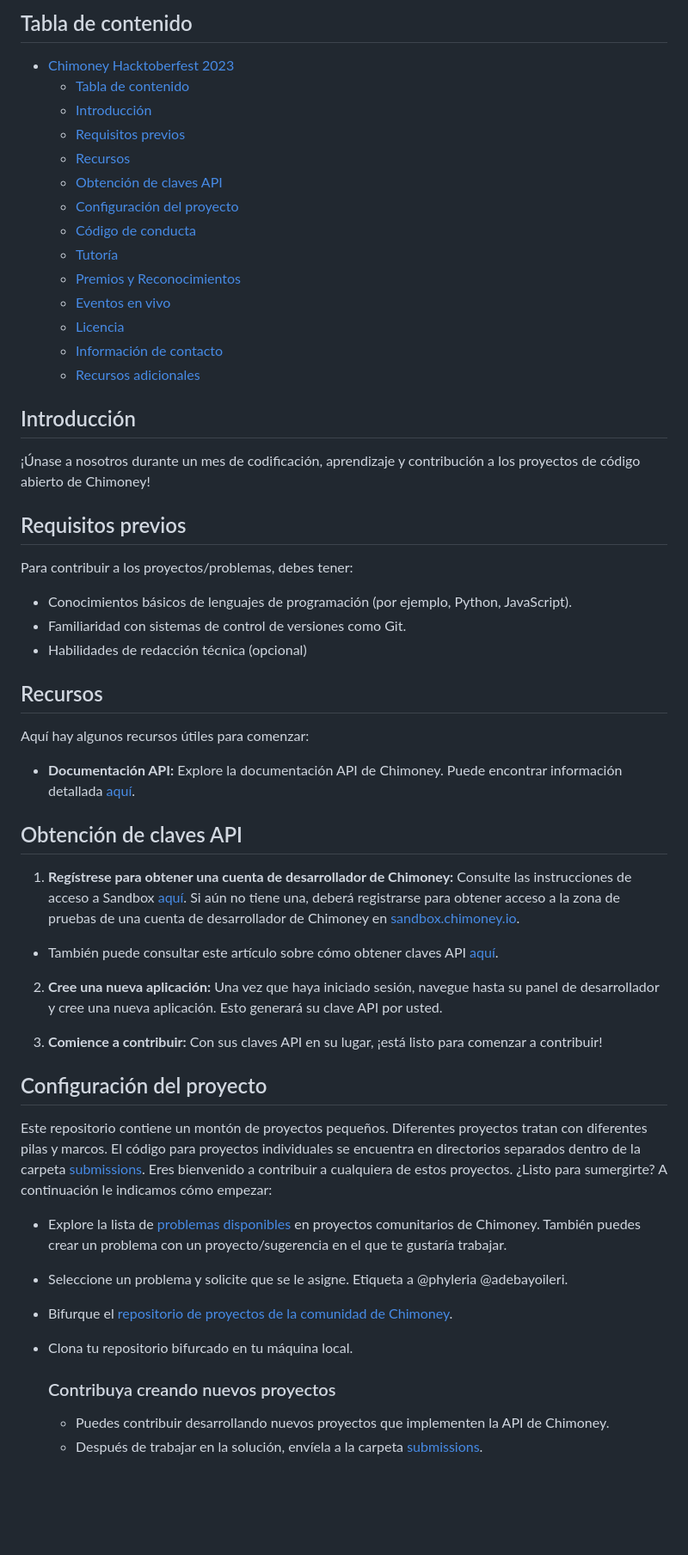
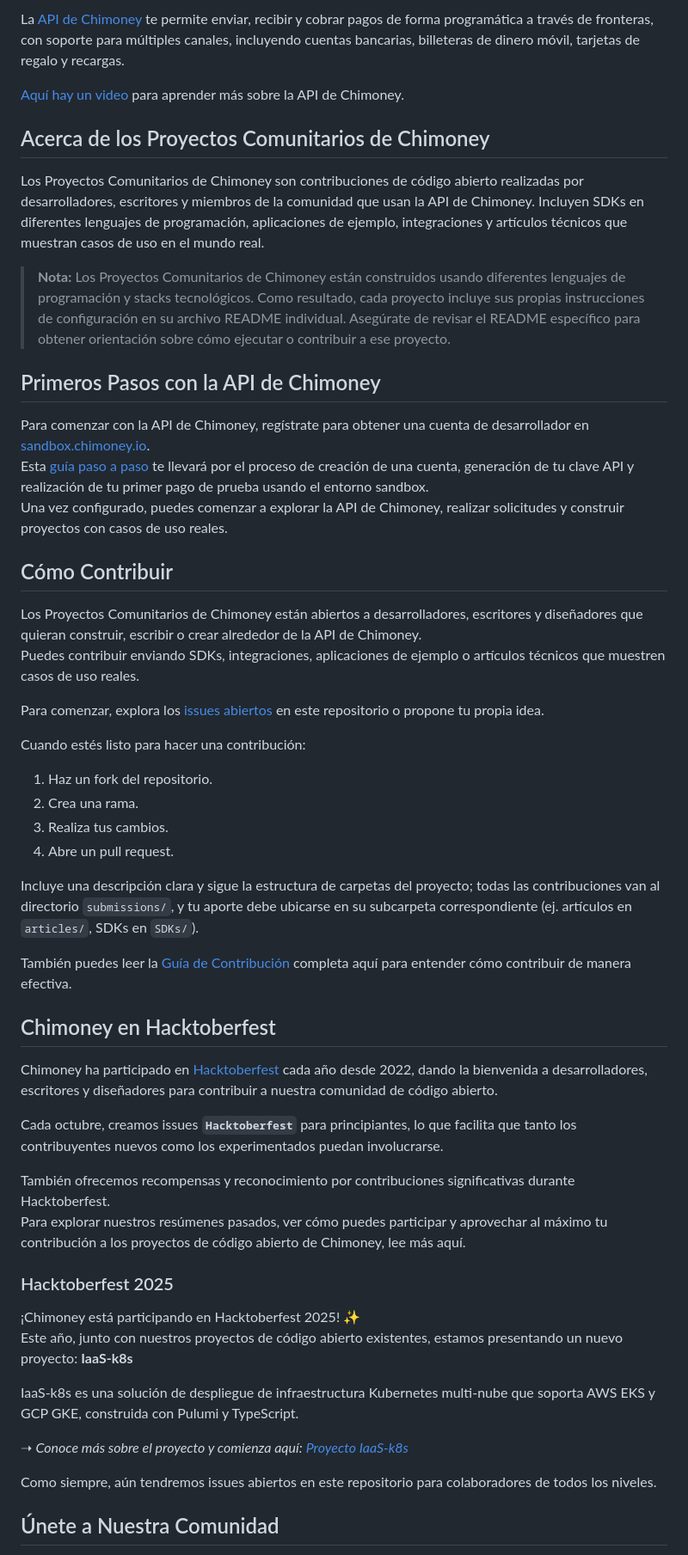
Before and after one commit to Chimoney/chimoney-community-projects, a Markdown page: README-ES.md, the part around the change printed below. Shown: that part at 86% size. Drawn GitHub-style; blank space fills up the shorter version.

Commit message:
docs: add Spanish translation for README

```diff
--- a/README-ES.md
+++ b/README-ES.md
@@ -34,62 +39,55 @@
 
-## Tabla de contenido
+La [API de Chimoney](https://chimoney.readme.io/reference/introduction) te permite enviar, recibir y cobrar pagos de forma programática a través de fronteras, con soporte para múltiples canales, incluyendo cuentas bancarias, billeteras de dinero móvil, tarjetas de regalo y recargas.
 
-- [Chimoney Hacktoberfest 2023](#chimoney-hacktoberfest-2023)
-  - [Tabla de contenido](#tabla-de-contenido)
-  - [Introducción](#introducción)
-  - [Requisitos previos](#requisitos-previos)
-  - [Recursos](#recursos)
-  - [Obtención de claves API](#obtener-claves-api)
-  - [Configuración del proyecto](#project-setup)
-  - [Código de conducta](#código-de-conducta)
-  - [Tutoría](#mentoría)
-  - [Premios y Reconocimientos](#premios-y-reconocimientos)
-  - [Eventos en vivo](#eventos-en-vivo)
-  - [Licencia](#licencia)
-  - [Información de contacto](#información-de-contacto)
-  - [Recursos adicionales](#recursos-adicionales)
+[Aquí hay un video](https://www.youtube.com/watch?v=VItvZbPH9cU&t=4s) para aprender más sobre la API de Chimoney.
 
-## Introducción
+## Acerca de los Proyectos Comunitarios de Chimoney
 
-¡Únase a nosotros durante un mes de codificación, aprendizaje y contribución a los proyectos de código abierto de Chimoney!
+Los Proyectos Comunitarios de Chimoney son contribuciones de código abierto realizadas por desarrolladores, escritores y miembros de la comunidad que usan la API de Chimoney. Incluyen SDKs en diferentes lenguajes de programación, aplicaciones de ejemplo, integraciones y artículos técnicos que muestran casos de uso en el mundo real.
 
-## Requisitos previos
+> **Nota:** Los Proyectos Comunitarios de Chimoney están construidos usando diferentes lenguajes de programación y stacks tecnológicos. Como resultado, cada proyecto incluye sus propias instrucciones de configuración en su archivo README individual. Asegúrate de revisar el README específico para obtener orientación sobre cómo ejecutar o contribuir a ese proyecto.
 
-Para contribuir a los proyectos/problemas, debes tener:
+## Primeros Pasos con la API de Chimoney
 
-- Conocimientos básicos de lenguajes de programación (por ejemplo, Python, JavaScript).
-- Familiaridad con sistemas de control de versiones como Git.
-- Habilidades de redacción técnica (opcional)
+Para comenzar con la API de Chimoney, regístrate para obtener una cuenta de desarrollador en [sandbox.chimoney.io](https://sandbox.chimoney.io).
+Esta [guía paso a paso](https://www.loom.com/share/436303eb69c44f0d9757ea0c655bed89?sid=b6a0f661-721c-4731-9873-ae6f2d25780) te llevará por el proceso de creación de una cuenta, generación de tu clave API y realización de tu primer pago de prueba usando el entorno sandbox.
+Una vez configurado, puedes comenzar a explorar la API de Chimoney, realizar solicitudes y construir proyectos con casos de uso reales.
 
+## Cómo Contribuir
 
-## Recursos
+Los Proyectos Comunitarios de Chimoney están abiertos a desarrolladores, escritores y diseñadores que quieran construir, escribir o crear alrededor de la API de Chimoney.
+Puedes contribuir enviando SDKs, integraciones, aplicaciones de ejemplo o artículos técnicos que muestren casos de uso reales.
 
-Aquí hay algunos recursos útiles para comenzar:
+Para comenzar, explora los [issues abiertos](https://github.com/Chimoney/chimoney-community-projects/issues) en este repositorio o propone tu propia idea.
 
-- **Documentación API:** Explore la documentación API de Chimoney. Puede encontrar información detallada [aquí](https://chimoney.readme.io/reference/introduction).
+Cuando estés listo para hacer una contribución:
+1. Haz un fork del repositorio.
+2. Crea una rama.
+3. Realiza tus cambios.
+4. Abre un pull request.
 
+Incluye una descripción clara y sigue la estructura de carpetas del proyecto; todas las contribuciones van al directorio `submissions/`, y tu aporte debe ubicarse en su subcarpeta correspondiente (ej. artículos en `articles/`, SDKs en `SDKs/`).
 
-## Obtención de claves API
+También puedes leer la [Guía de Contribución](/CONTRIBUTING.md) completa aquí para entender cómo contribuir de manera efectiva.
 
-1. **Regístrese para obtener una cuenta de desarrollador de Chimoney:** Consulte las instrucciones de acceso a Sandbox [aquí](https://sandbox.chimoney.io/developers). Si aún no tiene una, deberá registrarse para obtener acceso a la zona de pruebas de una cuenta de desarrollador de Chimoney en [sandbox.chimoney.io](https://chimoney.readme.io/reference/sandbox-environment).
+## Chimoney en Hacktoberfest
 
-- También puede consultar este artículo sobre cómo obtener claves API [aquí](https://community-chimoney.hashnode.dev/getting-started-with-chimoneys-api-chiconnect).
+Chimoney ha participado en [Hacktoberfest](https://hacktoberfest.com/) cada año desde 2022, dando la bienvenida a desarrolladores, escritores y diseñadores para contribuir a nuestra comunidad de código abierto.
 
-2. **Cree una nueva aplicación:** Una vez que haya iniciado sesión, navegue hasta su panel de desarrollador y cree una nueva aplicación. Esto generará su clave API por usted.
+Cada octubre, creamos issues **`Hacktoberfest`** para principiantes, lo que facilita que tanto los contribuyentes nuevos como los experimentados puedan involucrarse.
 
-5. **Comience a contribuir:** Con sus claves API en su lugar, ¡está listo para comenzar a contribuir!
+También ofrecemos recompensas y reconocimiento por contribuciones significativas durante Hacktoberfest.
+Para explorar nuestros resúmenes pasados, ver cómo puedes participar y aprovechar al máximo tu contribución a los proyectos de código abierto de Chimoney, lee más aquí.
 
+### Hacktoberfest 2025
+¡Chimoney está participando en Hacktoberfest 2025! ✨
+Este año, junto con nuestros proyectos de código abierto existentes, estamos presentando un nuevo proyecto: **IaaS-k8s**
 
-## Configuración del proyecto
+IaaS-k8s es una solución de despliegue de infraestructura Kubernetes multi-nube que soporta AWS EKS y GCP GKE, construida con Pulumi y TypeScript.
 
-Este repositorio contiene un montón de proyectos pequeños. Diferentes proyectos tratan con diferentes pilas y marcos. El código para proyectos individuales se encuentra en directorios separados dentro de la carpeta [submissions](https://github.com/Chimoney/chimoney-community-projects/tree/main/submissions). Eres bienvenido a contribuir a cualquiera de estos proyectos. ¿Listo para sumergirte? A continuación le indicamos cómo empezar:
+➝ _Conoce más sobre el proyecto y comienza aquí:_ [_Proyecto IaaS-k8s_](https://github.com/Chimoney/Iaas)
 
-- Explore la lista de [problemas disponibles](https://github.com/Chimoney/chimoney-community-projects/issues) en proyectos comunitarios de Chimoney. También puedes crear un problema con un proyecto/sugerencia en el que te gustaría trabajar.
-- Seleccione un problema y solicite que se le asigne. Etiqueta a @phyleria @adebayoileri.
-- Bifurque el [repositorio de proyectos de la comunidad de Chimoney](https://github.com/Chimoney/chimoney-community-projects.git).
-- Clona tu repositorio bifurcado en tu máquina local.
+Como siempre, aún tendremos issues abiertos en este repositorio para colaboradores de todos los niveles.
 
-  ### Contribuya creando nuevos proyectos
-    - Puedes contribuir desarrollando nuevos proyectos que implementen la API de Chimoney.
-    - Después de trabajar en la solución, envíela a la carpeta [submissions](https://github.com/Chimoney/chimoney-community-projects/tree/main/submissions).
+## Únete a Nuestra Comunidad
 
```
Also changed, not shown: other parts of README-ES.md (+28 -87 lines).
